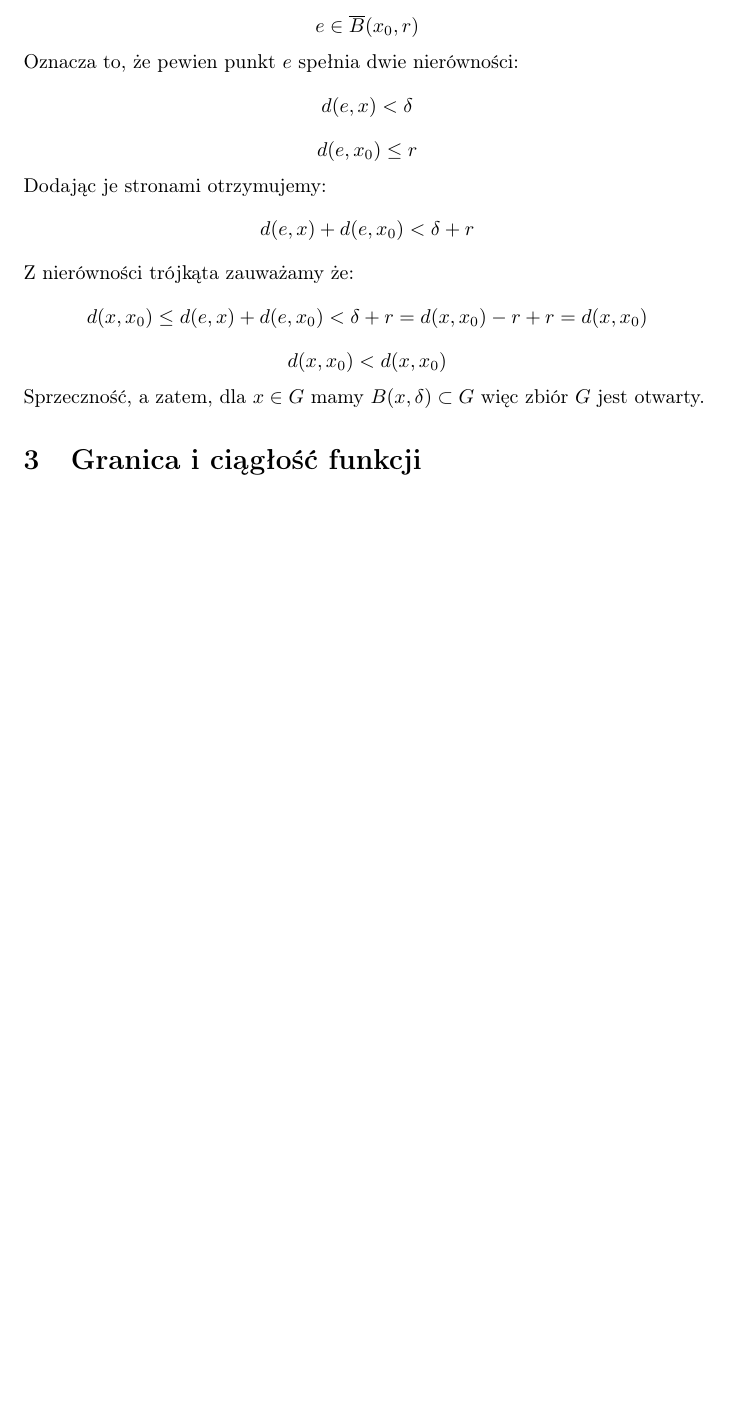
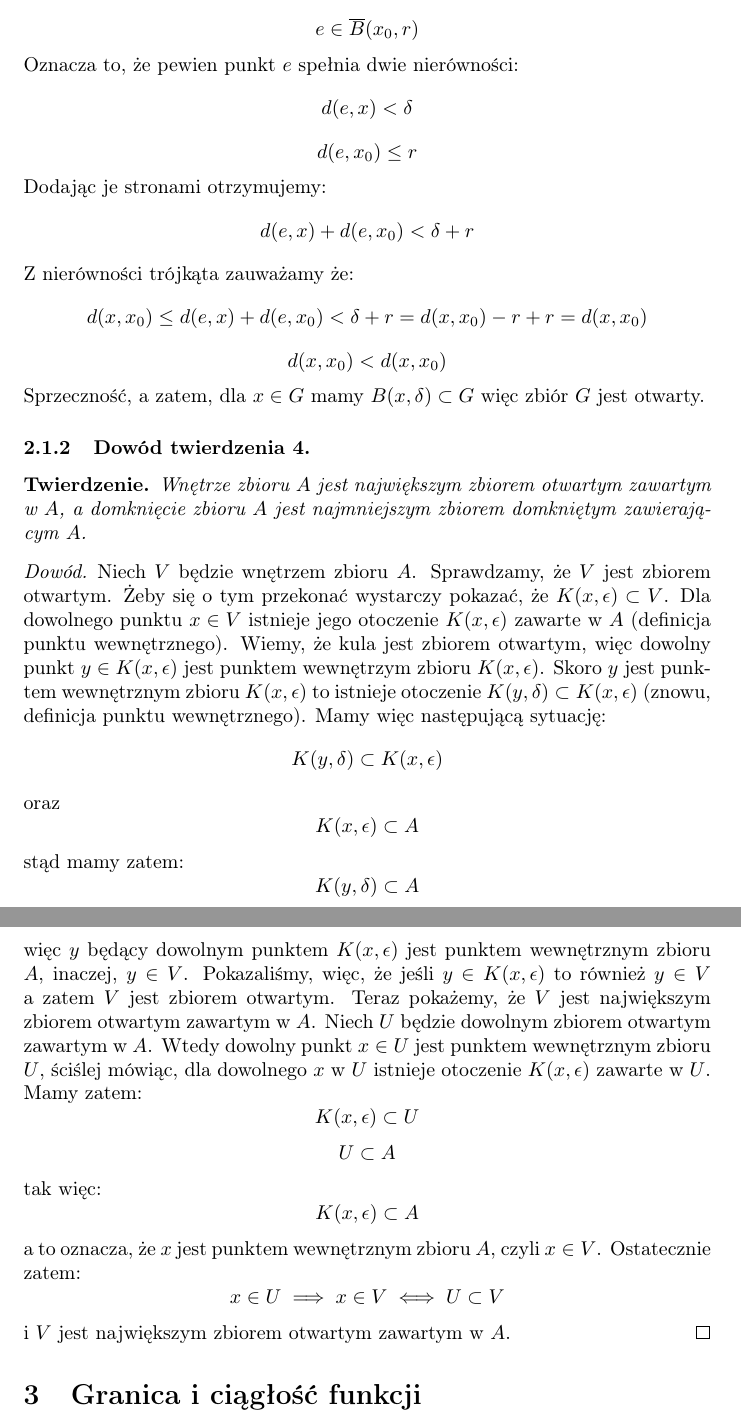
Before and after one commit to kjura/maths, a LaTeX document (rudnicki-analiza/notatki.tex): part of page 2 of 2 before the commit and two parts of pages 2 and 3 of 3 after it, the two joined at a grey line, cut so that both start at the same text, the shorter picture padded with empty space. Compiled offline with pdfLaTeX.

Commit message:
rudnicki-analiza: add proof that interior of a a set A is the largest open set contained in A

```diff
--- a/rudnicki-analiza/notatki.tex
+++ b/rudnicki-analiza/notatki.tex
@@ -86,6 +86,54 @@ Z nierówności trójkąta zauważamy że:
     d(x, x_0) < d(x, x_0)
 \end{equation*}
 Sprzeczność, a zatem, dla \(x \in G\) mamy \(B(x, \delta) \subset G\) więc zbiór \(G\) jest otwarty.
+
+\subsubsection{Dowód twierdzenia 4.}
+
+\begin{theorem}
+    Wnętrze zbioru \(A\) jest największym zbiorem otwartym zawartym w \(A\), a domknięcie zbioru \(A\) jest najmniejszym
+    zbiorem domkniętym zawierającym \(A\).
+\end{theorem}
+\begin{proof}[Dowód]
+    Niech \(V\) będzie wnętrzem zbioru \(A\). Sprawdzamy, że \(V\) jest zbiorem otwartym. Żeby się o tym przekonać
+    wystarczy pokazać, że \(K(x, \epsilon) \subset V\). Dla dowolnego punktu \(x \in V\)
+    istnieje jego otoczenie \(K(x, \epsilon)\) zawarte w \(A\) (definicja punktu wewnętrznego). Wiemy, że kula jest zbiorem
+    otwartym, więc dowolny punkt \(y \in K(x, \epsilon)\) jest punktem wewnętrzym zbioru \(K(x, \epsilon)\). Skoro \(y\)
+    jest punktem wewnętrznym zbioru \(K(x, \epsilon)\) to istnieje otoczenie \(K(y, \delta) \subset K(x, \epsilon) \)
+    (znowu, definicja punktu wewnętrznego). Mamy więc następującą sytuację:
+    \begin{equation*}
+        K(y, \delta) \subset K(x, \epsilon)
+    \end{equation*}
+    oraz
+    \begin{equation*}
+        K(x, \epsilon) \subset A
+    \end{equation*}
+    stąd mamy zatem:
+    \begin{equation*}
+        K(y, \delta) \subset A
+    \end{equation*}
+    więc \(y\) będący dowolnym punktem \(K(x, \epsilon)\) jest punktem wewnętrznym zbioru \(A\), inaczej, \(y \in V\).
+    Pokazaliśmy, więc, że jeśli \(y \in K(x, \epsilon)\) to również \(y \in V\) a zatem \(V\) jest zbiorem otwartym.
+    Teraz pokażemy, że \(V\) jest największym zbiorem otwartym zawartym w \(A\). Niech \(U\) będzie dowolnym zbiorem
+    otwartym zawartym w \(A\). Wtedy dowolny punkt \(x \in U\) jest punktem wewnętrznym zbioru \(U\), ściślej mówiąc,
+    dla dowolnego \(x\) w \(U\) istnieje otoczenie \(K(x, \epsilon)\) zawarte w \(U\). Mamy zatem:
+    \begin{equation*}
+        K(x, \epsilon) \subset U
+    \end{equation*}
+    \begin{equation*}
+        U \subset A
+    \end{equation*}
+    tak więc:
+    \begin{equation*}
+        K(x, \epsilon) \subset A
+    \end{equation*}
+    a to oznacza, że \(x\) jest punktem wewnętrznym zbioru \(A\), czyli \(x \in V\). Ostatecznie zatem:
+    \begin{equation*}
+        x \in U \implies x \in V \iff U \subset V
+    \end{equation*}
+    i \(V\) jest największym zbiorem otwartym zawartym w \(A\).
+\end{proof}
+
+
 \section{Granica i ciągłość funkcji}
 \section{Własności funkcji ciągłych}
 
```
